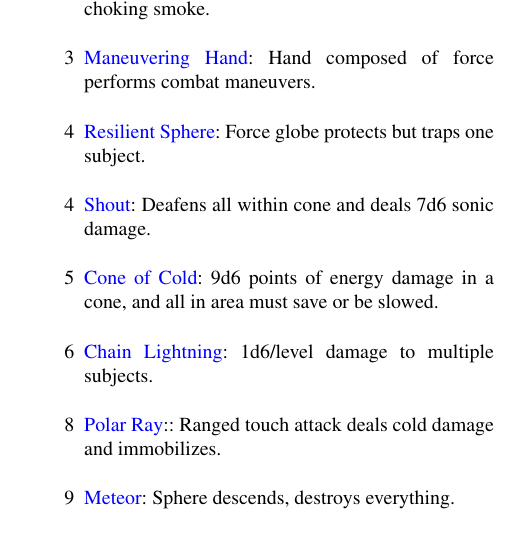
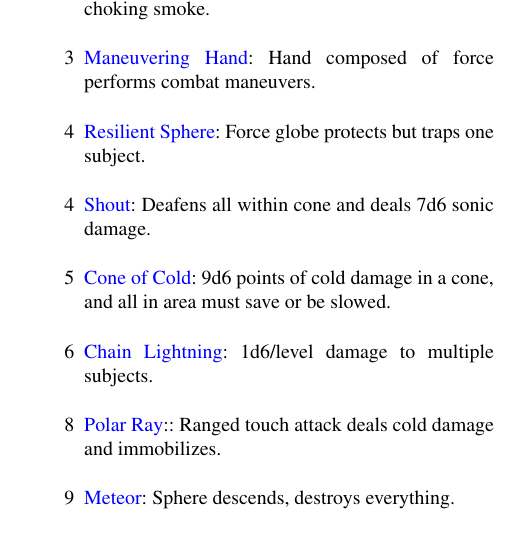
Before and after one commit to Ernir/VancianToPsionics, a LaTeX document (ArcaneToPsionics.tex, which reads SpellListing.tex): part of one column of page 102 of 330, cut so that both start at the same text. Compiled offline with pdfLaTeX.

Commit message:
Cone of Cold description updated

```diff
--- a/SpellListing.tex
+++ b/SpellListing.tex
@@ -1411,7 +1411,7 @@ This ability is activated as part of casting the spell.
 \item[3] \nameref{Spell:ManeuveringHand}: Hand composed of force performs combat maneuvers.
 \item[4] \nameref{Spell:ResilientSphere}: Force globe protects but traps one subject.
 \item[4] \nameref{Spell:Shout}: Deafens all within cone and deals 7d6 sonic damage.
-\item[5] \nameref{Spell:ConeOfCold}: 9d6 points of energy damage in a cone, and all in area must save or be slowed.
+\item[5] \nameref{Spell:ConeOfCold}: 9d6 points of cold damage in a cone, and all in area must save or be slowed.
 \item[6] \nameref{Spell:ChainLightning}: 1d6/level damage to multiple subjects.
 \item[8] \nameref{Spell:PolarRay}:: Ranged touch attack deals cold damage and immobilizes.
 \item[9] \nameref{Spell:Meteor}: Sphere descends, destroys everything.
```
Also changed, not shown: SpellListing.tex (2 more changed lines).
